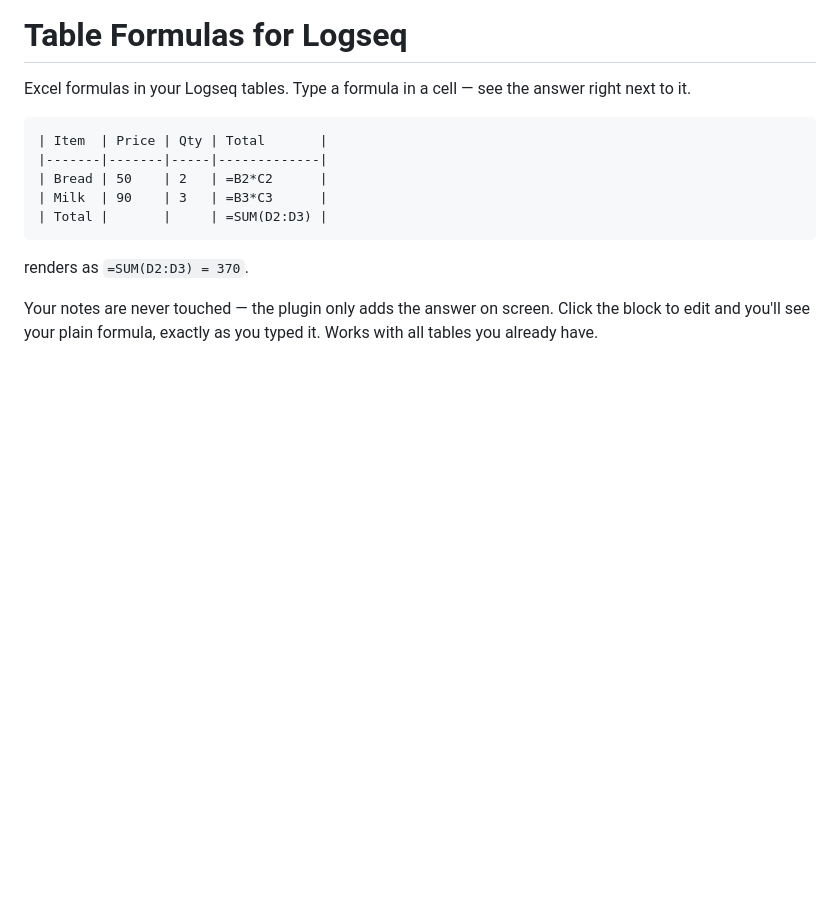
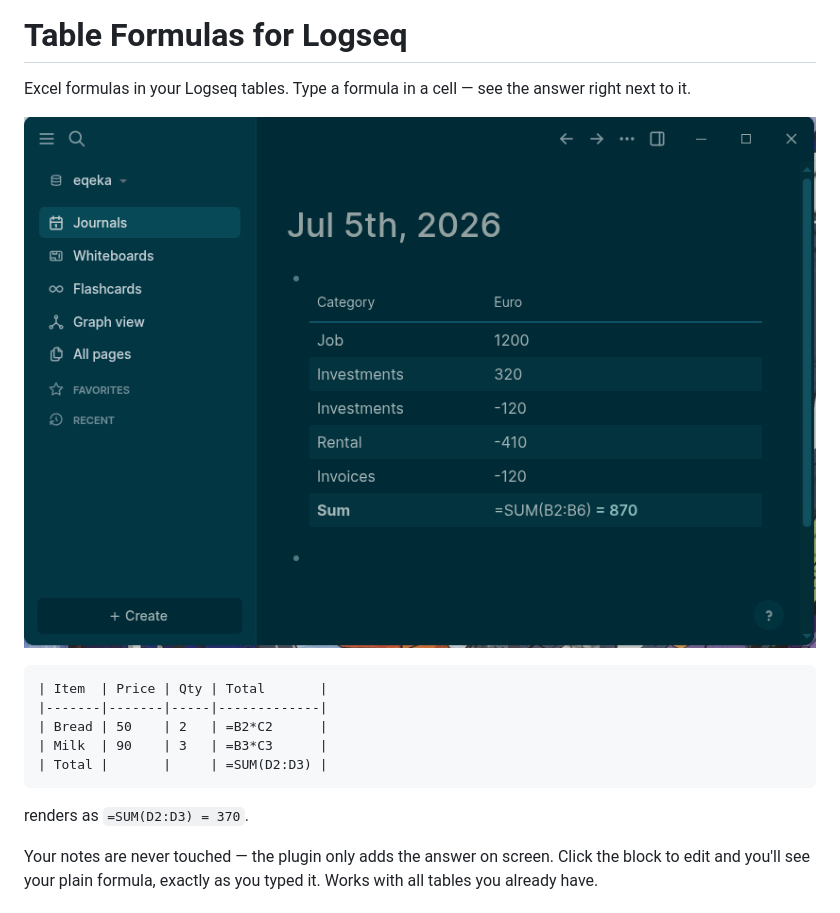
Before and after one commit to eqeka/logseq-table-formulas, a Markdown page: README.md, the part around the change. Rendered like a GitHub page; pictures changed too: screenshot.png (added); blank space fills up the shorter version.

Commit message:
Add screenshot and release workflow
Co-Authored-By: Claude Fable 5 <noreply@anthropic.com>

````diff
--- a/README.md
+++ b/README.md
@@ -2,6 +2,8 @@
 
 Excel formulas in your Logseq tables. Type a formula in a cell — see the
 answer right next to it.
+
+![Table Formulas in action](./screenshot.png)
 
 ```
 | Item  | Price | Qty | Total       |
````
Also changed, not shown: 1 other file.
